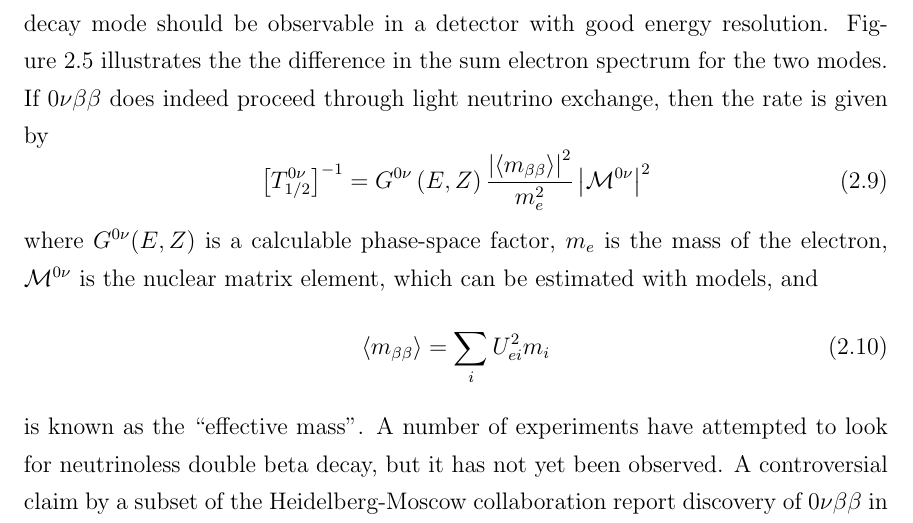
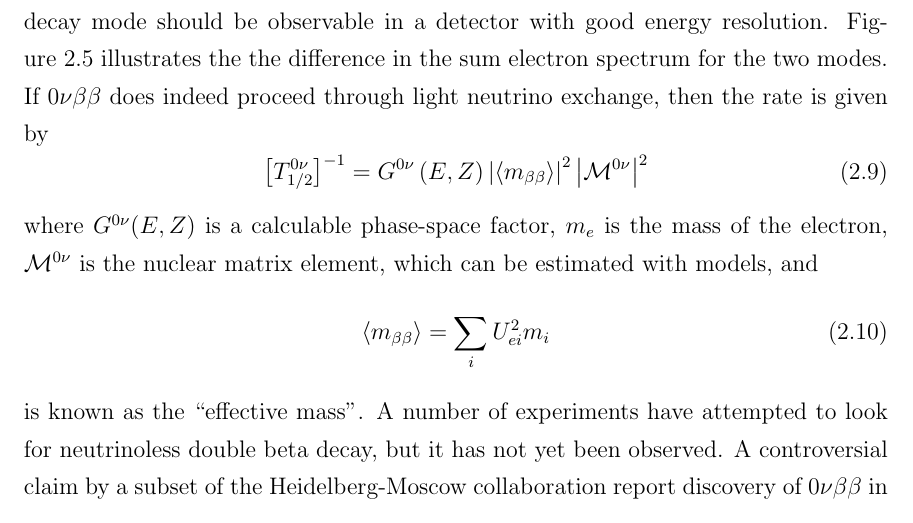
Before and after one commit to steveherrin/PhDThesis, a LaTeX thesis (Thesis/herrin-neutrinos.tex): part of page 23 of 81, cut so that both start at the same text. Compiled offline with pdfLaTeX.

Commit message:
It seems more common to use units for G that take the mass into account.

```diff
--- a/Thesis/herrin-neutrinos.tex
+++ b/Thesis/herrin-neutrinos.tex
@@ -206,7 +206,7 @@ Double beta decay (\twonu{})is a standard model process in which two neutrons si
 
 If neutrinos are Majorana particles, then there is the potential to observe neutrinoless double beta decay (\zeronu{}). The simplest mechanism, shown in \cref{fig:nu_diagram_0nubb}, has a light Majorana neutrino being exchanged. In this process two electrons are emitted, but unlike \twonu{}, the electrons carry away the entire energy of the decay. Thus, this decay mode should be observable in a detector with good energy resolution. \Cref{fig:nu_comp_2nu_0nu} illustrates the the difference in the sum electron spectrum for the two modes. If \zeronu{} does indeed proceed through light neutrino exchange, then the rate is given by
 \begin{equation}
-\left [ T^{0\nu}_{1/2} \right ]^{-1} = G^{0\nu}\left(E, Z\right)\frac{\left | \langle m_{\beta\beta} \rangle \right |^2}{m_e^2}\left | \mathcal{M}^{0\nu}\right |^2
+\left [ T^{0\nu}_{1/2} \right ]^{-1} = G^{0\nu}\left(E, Z\right)\left | \langle m_{\beta\beta} \rangle \right |^2\left | \mathcal{M}^{0\nu}\right |^2
 \label{eq:nu_zeronu_rate}
 \end{equation}
 where \(G^{0\nu}(E,Z)\) is a calculable phase-space factor, \(m_e\) is the mass of the electron, \( \mathcal{M}^{0\nu}\) is the nuclear matrix element, which can be estimated with models, and
```
